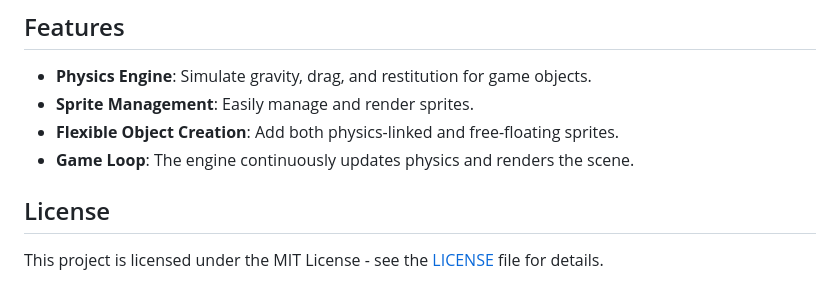
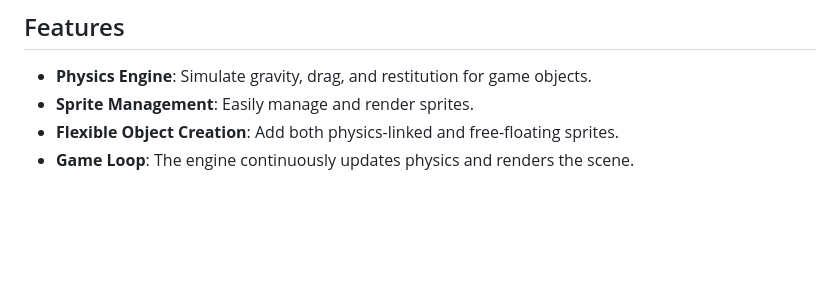
Before and after one commit to qubas9/Slimer, a Markdown page: README.md, the part around the change. GitHub-like rendering; blank space fills up the shorter version.

```diff
--- a/README.md
+++ b/README.md
@@ -139,7 +139,3 @@ game.start();
 - **Sprite Management**: Easily manage and render sprites.
 - **Flexible Object Creation**: Add both physics-linked and free-floating sprites.
 - **Game Loop**: The engine continuously updates physics and renders the scene.
-
-## License
-
-This project is licensed under the MIT License - see the [LICENSE](LICENSE) file for details.
```
